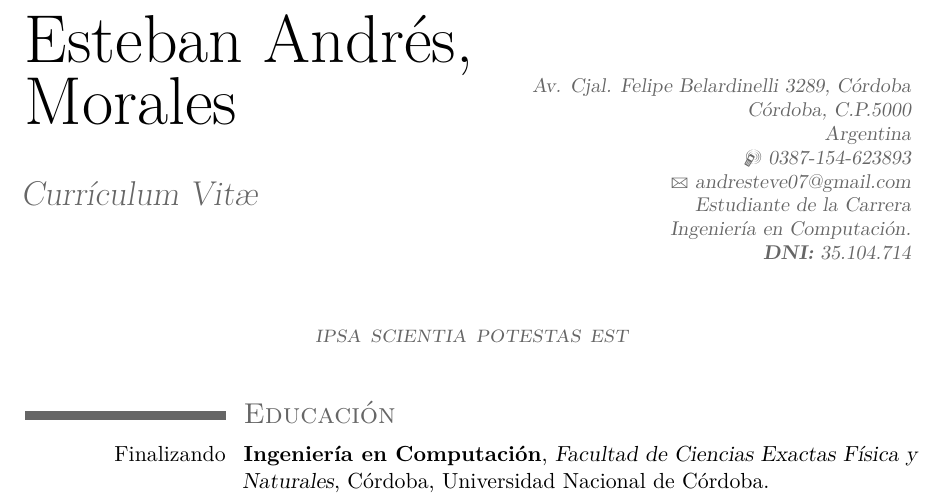
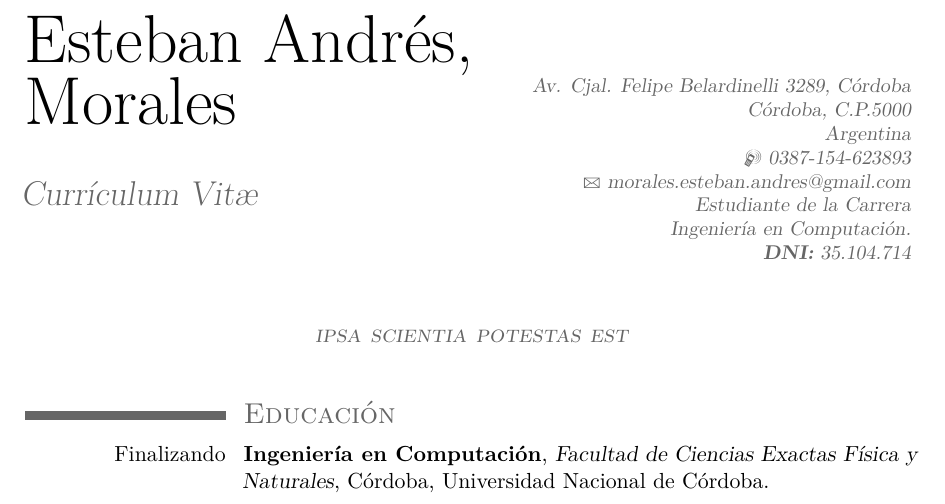
Before and after one commit to Andresteve07/CV_EAM, a LaTeX CV (curriculum_esteban-morales.tex): part of page 1 of 4, cut so that both start at the same text. Compiled offline with pdfLaTeX.

Commit message:
cambio email

```diff
--- a/curriculum_esteban-morales.tex
+++ b/curriculum_esteban-morales.tex
@@ -33,7 +33,7 @@
 \phone[mobile]{0387-154-623893}                   % optional, remove / comment the line if not wanted
 %\phone[fixed]{0351-4288561}                    % optional, remove / comment the line if not wanted
 %\phone[fax]{+3~(456)~789~012}                      % optional, remove / comment the line if not wanted
-\email{andresteve07@gmail.com}                               % optional, remove / comment the line if not wanted
+\email{morales.esteban.andres@gmail.com}                               % optional, remove / comment the line if not wanted
 %\homepage{www.johndoe.com}                         % optional, remove / comment the line if not wanted
 \extrainfo{Estudiante de la Carrera\\ Ingeniería en Computación.\\
 \textbf{DNI:} 35.104.714\\
```
Also changed, not shown: 1 other file.
